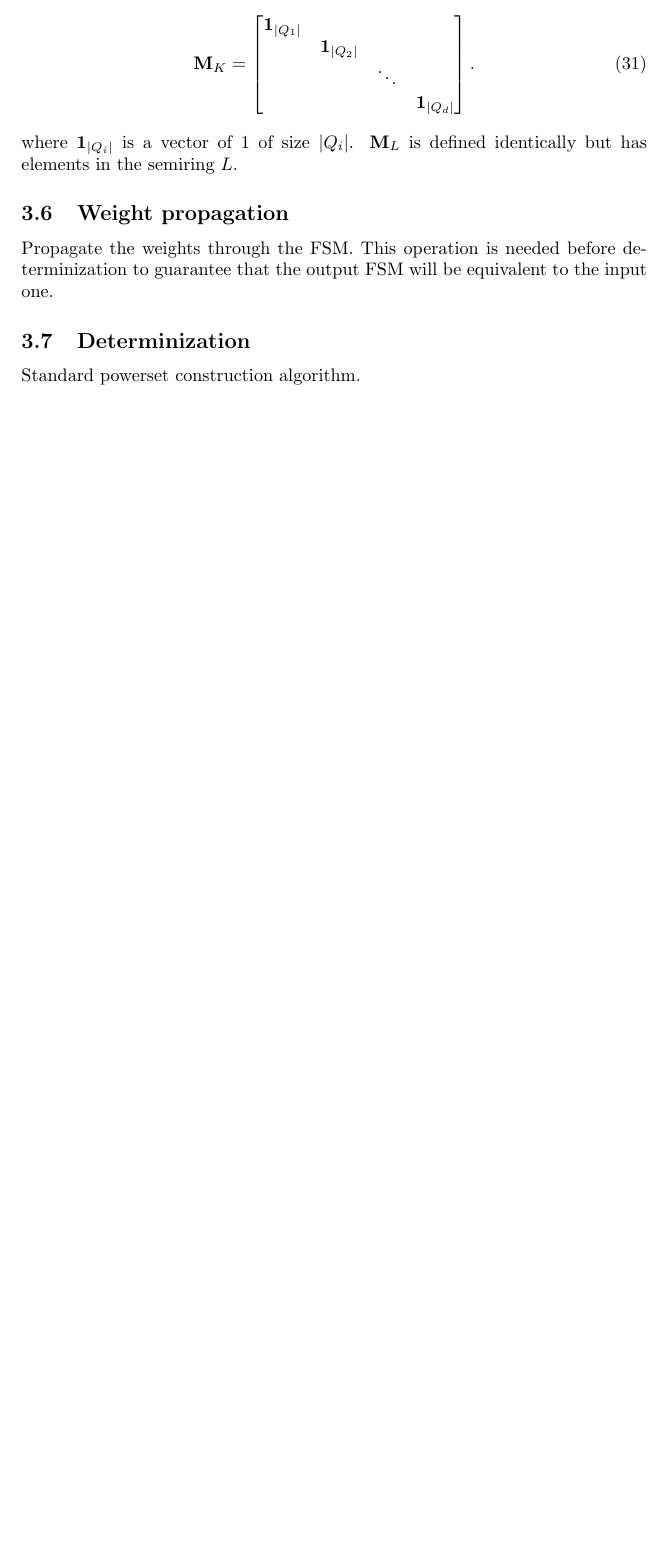
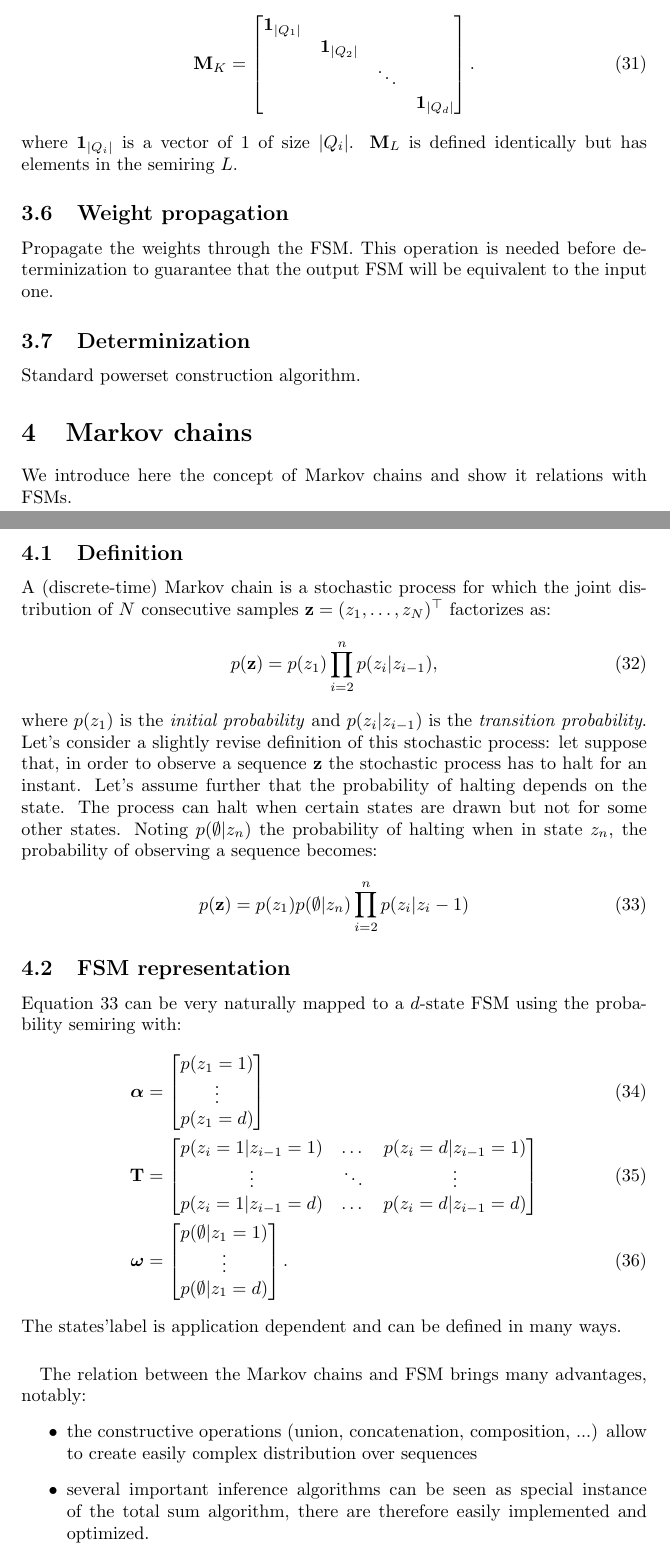
Before and after one commit to FAST-ASR/MnMsTheory, a LaTeX document (theory_markov_chains.tex, which reads sections/fsm.tex, sections/markovchains.tex): part of page 7 of 7 before the commit and two parts of pages 7 and 8 of 10 after it, the two joined at a grey line, cut so that both start at the same text, the shorter picture padded with empty space. The pictures show the PDF file theory_markov_chains.pdf that the author committed with the source.

Commit message:
included markov chain section

```diff
--- a/sections/fsm.tex
+++ b/sections/fsm.tex
@@ -23,4 +23,3 @@ where:
     \item $\boldsymbol{\omega} \in K^d$ is a vector such that $\omega_i$
         is the final weight of the state~$i~\in~Q$
     \item $\boldsymbol{\lambda} \in L^d$ is a vector of symbol such that
-        $\lambda_i$ is the symbol of the state~$i~\in~Q$
--- /dev/null
+++ b/sections/markovchains.tex
@@ -0,0 +1,37 @@
+\section{Markov chains}
+\label{sec:markovchains}
+
+We introduce here the concept of Markov chains and show it relations
+with FSMs.
+
+\subsection{Definition}
+
+A (discrete-time) Markov chain is a stochastic process for which the
+joint distribution of $N$ consecutive samples
+$\Matrix{z} = (z_1, \dots, z_N)^\top$ factorizes as:
+\begin{align}
+    p(\Matrix{z}) &= p(z_1)\prod_{i=2}^n p(z_i | z_{i-1}),
+    \label{eq:markovchains:infinite_markovchain}
+\end{align}
+where $p(z_1)$ is the \emph{initial probability} and $p(z_i | z_{i-1})$
+is the \emph{transition probability}. Let's consider a slightly revise
+definition of this stochastic process: let suppose that, in order to
+observe a sequence $\mathbf{z}$ the stochastic process has to halt
+for an instant. Let's assume further that the probability of halting
+depends on the state. The process can halt when certain states are
+drawn but not for some other states. Noting $p(\emptyset | z_n)$ the
+probability of halting when in state $z_n$, the probability of
+observing a sequence becomes:
+\begin{align}
+    p(\mathbf{z}) &= p(z_1) p(\emptyset | z_n) \prod_{i=2}^n p(z_i | z_i-1)
+    \label{eq:markovchains:finite_markovchain}
+\end{align}
+
+\subsection{FSM representation}
+
+Equation \ref{eq:markovchains:finite_markovchain} can be very
+naturally mapped to a $d$-state FSM using the probability semiring with:
+\begin{align}
+    \boldsymbol{\alpha} &= \begin{bmatrix}
+        p(z_1 = 1) \\
+        \vdots \\
@@ -0,0 +47,17 @@
+        \vdots \\
+        p(\emptyset | z_1 = d)
+    \end{bmatrix}.
+\end{align}
+The states'label is application dependent and can be defined in many
+ways.
+
+\paragraph{} The relation between the Markov chains and FSM brings many
+advantages, notably:
+\begin{itemize}
+    \item the constructive operations (union, concatenation,
+        composition, ...) allow to create easily complex distribution
+        over sequences
+    \item several important inference algorithms can be seen as special
+        instance of the total sum algorithm, there are therefore easily
+        implemented and optimized.
+\end{itemize}
@@ -0,0 +103,6 @@
+\begin{align}
+    p(z_n = j | z_{n-1} = i) &= \begin{cases}
+        \gamma + \nu_i \delta_j & \text{if } i = a \text{ and } j=b \\
+        \nu_i\delta_j & \text{otherwise}.
+    \end{cases}
+\end{align}
@@ -0,0 +114,2 @@
+\begin{figure}[t]
+    \centering
```
Also changed, not shown: sections/fsmops.tex (+2 -2 lines), theory_markov_chains.tex (+1 -0 lines), theory_markov_chains.pdf, sections/fsm.tex (6 more changed lines), sections/markovchains.tex (115 more changed lines).
